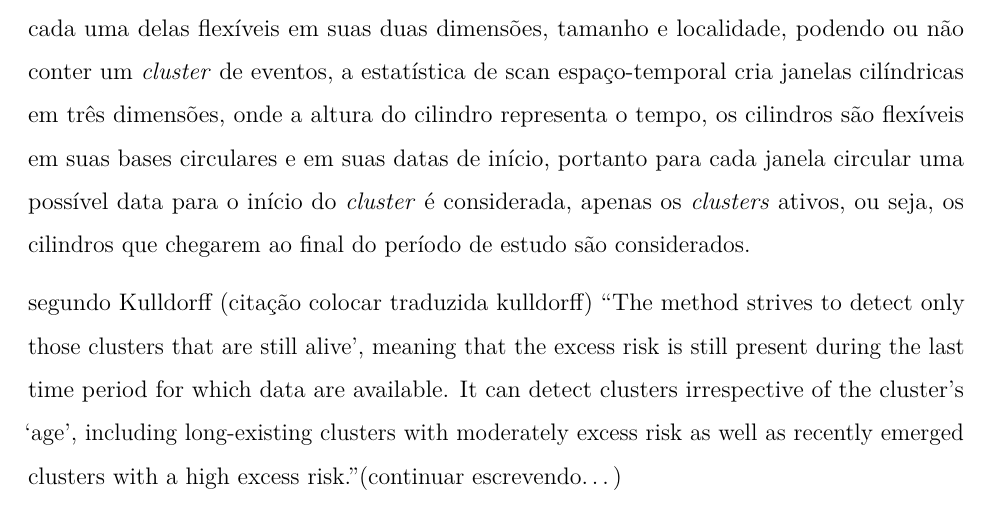
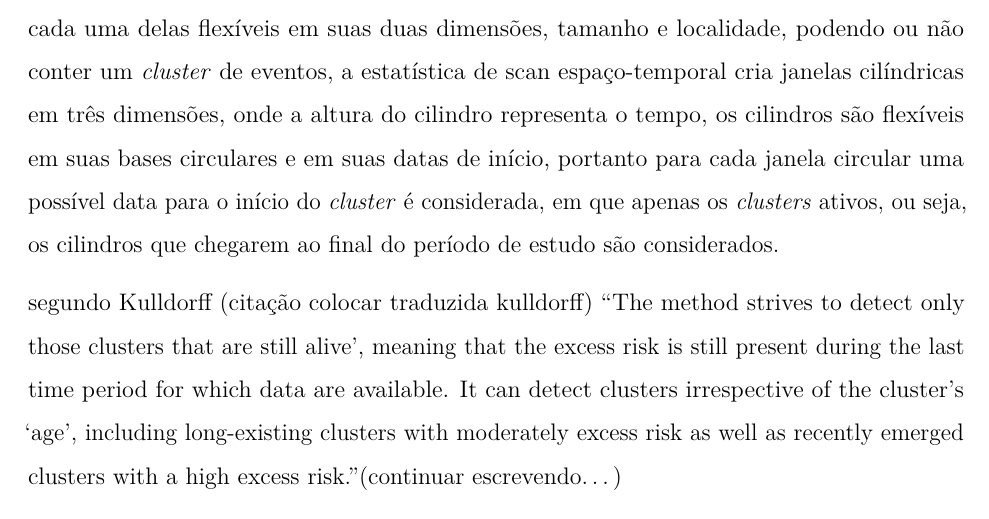
Before and after one commit to marreapato/Spatial_Temporal_Covid19_Study, an R Markdown document (Notebooks/intr_results.rmd): part of page 6 of 19, cut so that both start at the same text. Rendered offline with R 4.5, knitr and Pandoc, then LaTeX, with nearby package versions.

Commit message:
Update intr_results.rmd

```diff
--- a/Notebooks/intr_results.rmd
+++ b/Notebooks/intr_results.rmd
@@ -58,7 +58,7 @@ $$Im = \frac{n\sum_{i=1}^{n}\sum_{j=1}^{n}(x_{i}-\overline{x})(x_{j}-\overline{x
 
 #### A estatística de Scan Poisson
 
- Em busca de identificar *clusters* emergentes no espaço-tempo, o método prospectivo proposto por Kulldorff foi utilizado supondo uma distribuição de probabilidade poisson. Em contrapartida a estatística de scan puramente espacial $\!\!^1$ $\!\!^1$, em que são criadas várias janelas circulares em diversas localidades no mapa, cada uma com diferentes grupos de áreas vizinhas, sendo cada uma delas flexíveis em suas duas dimensões, tamanho e localidade, podendo ou não conter um *cluster* de eventos, a estatística de scan espaço-temporal cria janelas cilíndricas em três dimensões, onde a altura do cilindro representa o tempo, os cilindros são flexíveis em suas bases circulares e em suas datas de início, portanto para cada janela circular uma possível data para o início do *cluster* é considerada, apenas os *clusters* ativos, ou seja, os cilindros que chegarem ao final do período de estudo são considerados.
+ Em busca de identificar *clusters* emergentes no espaço-tempo, o método prospectivo proposto por Kulldorff foi utilizado supondo uma distribuição de probabilidade poisson. Em contrapartida a estatística de scan puramente espacial $\!\!^1$ $\!\!^1$, em que são criadas várias janelas circulares em diversas localidades no mapa, cada uma com diferentes grupos de áreas vizinhas, sendo cada uma delas flexíveis em suas duas dimensões, tamanho e localidade, podendo ou não conter um *cluster* de eventos, a estatística de scan espaço-temporal cria janelas cilíndricas em três dimensões, onde a altura do cilindro representa o tempo, os cilindros são flexíveis em suas bases circulares e em suas datas de início, portanto para cada janela circular uma possível data para o início do *cluster* é considerada, em que apenas os *clusters* ativos, ou seja, os cilindros que chegarem ao final do período de estudo são considerados.
 
  segundo Kulldorff (citação colocar traduzida kulldorff) "The method strives to detect only those clusters that are still alive', meaning that the excess risk is still present during the last time period for which data are available. It can detect clusters irrespective of the cluster's `age', including long-existing clusters with moderately excess risk as well as recently emerged clusters with a high excess risk."(continuar escrevendo...)
 
```
